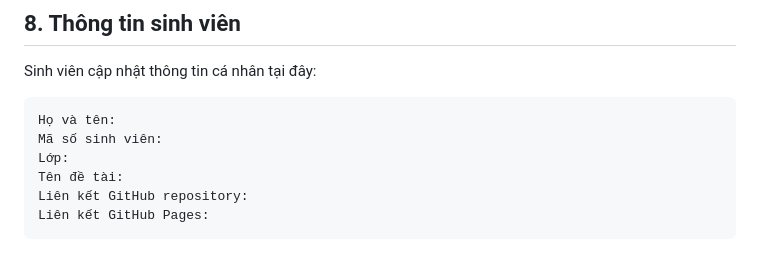
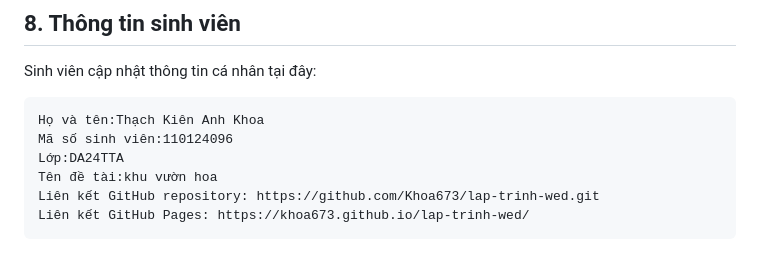
Before and after one commit to Khoa673/lap-trinh-wed, a Markdown page: README.md, the part around the change. GitHub-like rendering.

Commit message:
Update README.md with project details

````diff
--- a/README.md
+++ b/README.md
@@ -175,10 +175,10 @@ Sinh viên cần nộp đầy đủ các nội dung sau:
 Sinh viên cập nhật thông tin cá nhân tại đây:
 
 ```text
-Họ và tên:
-Mã số sinh viên:
-Lớp:
-Tên đề tài:
-Liên kết GitHub repository:
-Liên kết GitHub Pages:
+Họ và tên:Thạch Kiên Anh Khoa
+Mã số sinh viên:110124096
+Lớp:DA24TTA
+Tên đề tài:khu vườn hoa
+Liên kết GitHub repository: https://github.com/Khoa673/lap-trinh-wed.git
+Liên kết GitHub Pages: https://khoa673.github.io/lap-trinh-wed/
 ```
````
